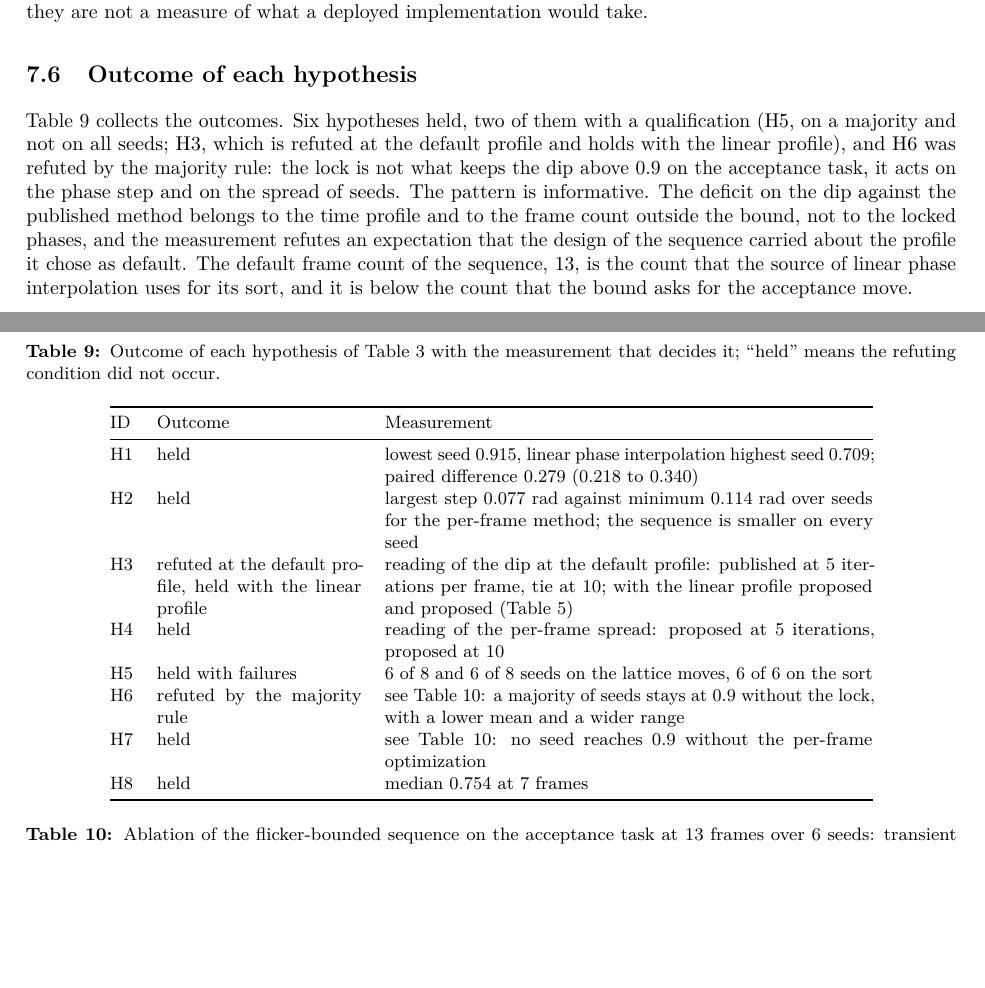
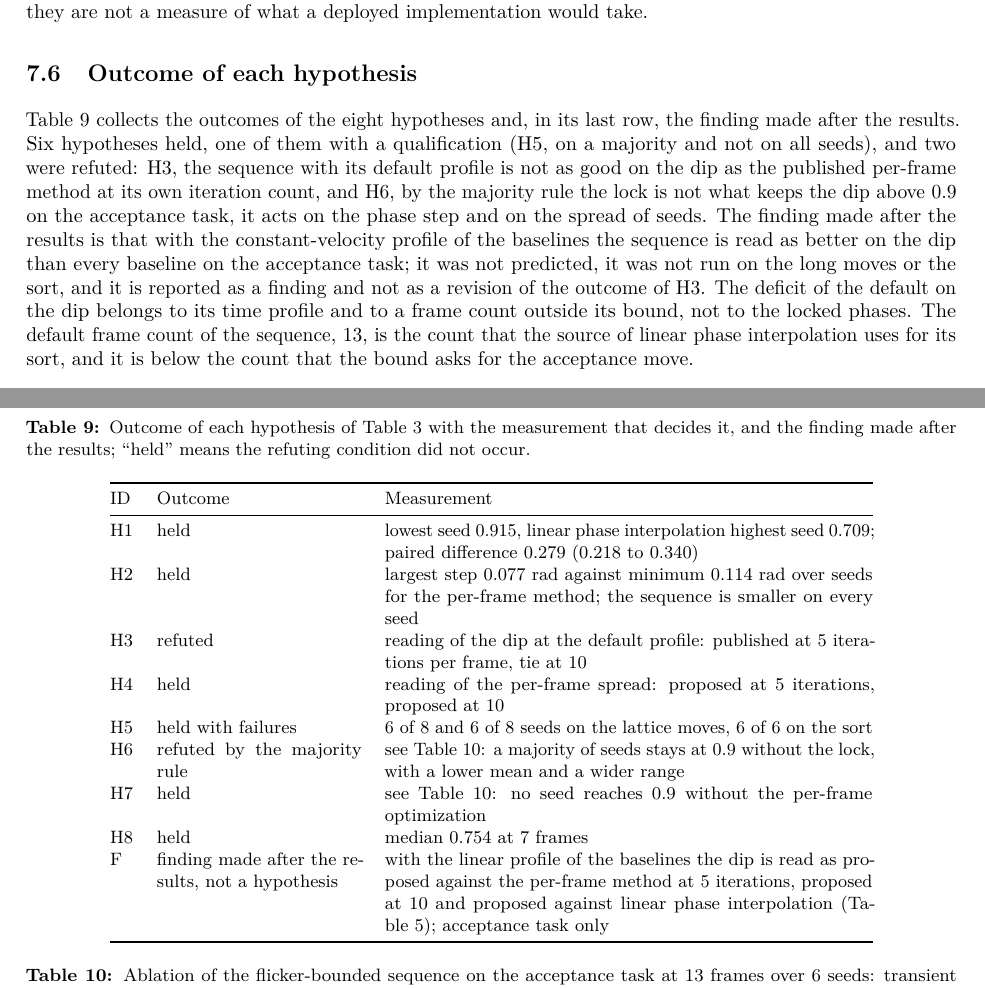
Before and after one commit to fsantibanezleal/CEFOP_DinHot, a LaTeX paper (manuscripts/flicker-bounded-sequences/tex/main.tex, which reads manuscripts/flicker-bounded-sequences/tex/sec-design.tex, manuscripts/flicker-bounded-sequences/tex/sec-results.tex): two parts of pages 19 and 22 of 27, joined at a grey line, cut so that both start at the same text, the shorter picture padded with empty space. The pictures show the PDF file manuscripts/flicker-bounded-sequences/main.pdf that the author committed with the source.

Commit message:
flicker-bounded paper: review fixes FB-6 to FB-9 (the profiles differ by the rule only on the dip, H3 restored with the profile result as a finding after the results, title limited to the short move, Matthies linear ramp worded as such)

```diff
--- a/manuscripts/flicker-bounded-sequences/tex/main.tex
+++ b/manuscripts/flicker-bounded-sequences/tex/main.tex
@@ -74,7 +74,7 @@ Not peer reviewed. Source code, data and computational records: \href{https://\d
 
 \begin{document}
 
-\title{Flicker-Bounded Phase-Continuous Hologram Sequences for Moving Optical Traps: Smaller Phase Steps than Per-Frame Gerchberg--Saxton, a Higher Transient Minimum with a Linear Time Profile and a Lower One with the Minimal-Jerk Profile}
+\title{Flicker-Bounded Phase-Continuous Hologram Sequences for Moving Optical Traps: Smaller Phase Steps than Per-Frame Gerchberg--Saxton, a Higher Transient Minimum with a Linear Time Profile on the Short Move and a Lower One with the Minimal-Jerk Profile}
 \author{Felipe Santib\'a\~nez-Leal~\orcidlink{0000-0002-0150-3246}\\
 \small CAOS open-research programme, Santiago, Chile\\
 \small \texttt{fsantibanez@gmail.com}}
@@ -84,7 +84,7 @@ Not peer reviewed. Source code, data and computational records: \href{https://\d
 \headerblock
 
 \begin{abstract}
-Atoms in optical tweezer arrays are rearranged by moving the traps with a sequence of holograms on a spatial light modulator. Published sequences either compute every frame by Gerchberg--Saxton iterations that start from the phase of the previous frame (phase induction), or interpolate the trap phases linearly between two endpoint holograms. We propose a flicker-bounded phase-continuous sequence: every frame is a weighted Gerchberg--Saxton step whose trap phases are locked to a smooth prescribed trajectory, and a frame-count equation bounds the shift of the pattern between frames. On a $4\times4$ lattice with eight traps moved over \parFrames{} frames and \nSeedsTwo{} seeds, the lowest transient intensity of a moving trap is \accBTransMean{} of its mean with the default minimal-jerk time profile, against \accLpiTransMean{} for linear phase interpolation and \accKimFiveTransMean{} for the per-frame sequence with phase induction, which the benchmark rule reads as better on the dip. With the linear profile that the baselines use, the sequence reaches \ablTLinearMean{} and the rule reads it as better than every baseline. Its largest phase step stays below that of the per-frame sequence in both profiles (\accBStepMax{} rad at the default profile against \accKimFiveStepMax{} rad). On a sort of 36 traps the per-frame sequence is higher on every seed, and on long lattice moves with the frames of the bound the default sequence reaches 0.9 on \longAMet{} of \longSeeds{} seeds where the per-frame sequence reaches it on all. All results are simulated on a scalar model.
+Atoms in optical tweezer arrays are rearranged by moving the traps with a sequence of holograms on a spatial light modulator. Published sequences either compute every frame by Gerchberg--Saxton iterations that start from the phase of the previous frame (phase induction), or interpolate the trap phases linearly between two endpoint holograms. We propose a flicker-bounded phase-continuous sequence: every frame is a weighted Gerchberg--Saxton step whose trap phases are locked to a smooth prescribed trajectory, and a frame-count equation bounds the shift of the pattern between frames. On a $4\times4$ lattice with eight traps moved over \parFrames{} frames and \nSeedsTwo{} seeds, the lowest transient intensity of a moving trap is \accBTransMean{} of its mean with the default minimal-jerk time profile, against \accLpiTransMean{} for linear phase interpolation and \accKimFiveTransMean{} for the per-frame sequence with phase induction, which the benchmark rule reads as better on the dip. With the linear profile that the baselines use, a comparison added after the results and run on this move only, the sequence reaches \ablTLinearMean{} and the rule reads it as better than every baseline. Its largest phase step stays below that of the per-frame sequence in both profiles (\accBStepMax{} rad at the default profile against \accKimFiveStepMax{} rad). On a sort of 36 traps the per-frame sequence is higher on every seed, and on long lattice moves with the frames of the bound the default sequence reaches 0.9 on \longAMet{} of \longSeeds{} seeds where the per-frame sequence reaches it on all. All results are simulated on a scalar model.
 \end{abstract}
 
 \noindent\textbf{Keywords:} holographic optical tweezers, atom rearrangement, Gerchberg--Saxton algorithm, phase continuity, linear phase interpolation, spatial light modulator.
--- a/manuscripts/flicker-bounded-sequences/tex/sec-design.tex
+++ b/manuscripts/flicker-bounded-sequences/tex/sec-design.tex
@@ -2,7 +2,7 @@
 
 \subsection{Hypotheses}
 
-The hypotheses are stated here, before the results, with the condition that refutes each; Table~\ref{tab:hyp} lists them. H1, H5, H6 and H7 are the thresholds that the sequence was designed against: a transient ratio of $0.9$ on the acceptance task, on longer moves with the frames of Eq.~\ref{eq:frames}, and the rationale of its two components, the lock and the per-frame optimization. They were fixed with the method and before the comparison with the per-frame sequence existed. H2 to H4 compare the sequence with the per-frame Gerchberg--Saxton sequence of Kim et al.~\cite{kimoe} and were stated after the sequence was designed, when that method was added to the comparison; they are post hoc with respect to the design of the method, and their thresholds come from the benchmark rule of Section~\ref{sec:stats}. H8 is the consequence of the frame-count equation for a move given fewer frames than the bound asks.
+The hypotheses are stated here, before the results, with the condition that refutes each; Table~\ref{tab:hyp} lists them. H1, H5, H6 and H7 are the thresholds that the sequence was designed against: a transient ratio of $0.9$ on the acceptance task, on longer moves with the frames of Eq.~\ref{eq:frames}, and the rationale of its two components, the lock and the per-frame optimization. They were fixed with the method and before the comparison with the per-frame sequence existed. H2 to H4 compare the sequence with the per-frame Gerchberg--Saxton sequence of Kim et al.~\cite{kimoe} and were stated after the sequence was designed, when that method was added to the comparison; they are post hoc with respect to the design of the method, and their thresholds come from the benchmark rule of Section~\ref{sec:stats}. The comparison with the linear time profile was added after the results and is not one of the hypotheses: it is reported as a finding made after the results (Table~\ref{tab:profile}). H8 is the consequence of the frame-count equation for a move given fewer frames than the bound asks.
 
 \begin{table}[t]
 \centering\small
@@ -14,7 +14,7 @@ ID & Statement & Refuted if\\
 \midrule
 H1 & On the acceptance task the sequence keeps the lowest moving trap at $0.9$ of its mean or more and above linear phase interpolation & a seed below $0.9$, or the paired interval of the difference includes zero\\
 H2 & The largest phase step between frames of the sequence is smaller than that of per-frame Gerchberg--Saxton with phase induction & any seed in which the sequence has the larger step\\
-H3 & The transient minimum ratio of the sequence is not lower than that of per-frame Gerchberg--Saxton with phase induction, at the default profile and with the linear profile & the benchmark rule reads the dip of the published method as better\\
+H3 & The transient minimum ratio of the sequence is not lower than that of per-frame Gerchberg--Saxton with phase induction & the benchmark rule reads the dip of the published method as better\\
 H4 & The largest per-frame spread of the sequence is not larger than that of the per-frame method & the benchmark rule reads the spread of the published method as better\\
 H5 & With the frames of the bound, the sequence keeps the lowest moving trap at $0.9$ or more on a majority of seeds of the long moves and of the sort & a majority of seeds below $0.9$ on a move\\
 H6 & Removing the trajectory lock brings the lowest moving trap below $0.9$ & the variant stays at $0.9$ or more on a majority of seeds\\
--- a/manuscripts/flicker-bounded-sequences/tex/sec-results.tex
+++ b/manuscripts/flicker-bounded-sequences/tex/sec-results.tex
@@ -24,7 +24,7 @@ The per-frame Gerchberg--Saxton sequence with phase induction at \parKimIters{}
 
 \begin{table}[t]
 \centering\small
-\caption{The time profile of the sequence as a parameter, acceptance task, \parFrames{} frames, \readProfileN{} seeds: transient minimum ratio (mean and 95 percent interval), largest phase step (maximum over seeds), largest per-frame spread (median) and the reading of the benchmark rule against each baseline on the dip, for the default minimal-jerk profile and for the linear profile of the baselines.}
+\caption{The time profile of the sequence as a parameter, a comparison added after the results, acceptance task, \parFrames{} frames, \readProfileN{} seeds: transient minimum ratio (mean and 95 percent interval), largest phase step (maximum over seeds), largest per-frame spread (median) and the reading of the benchmark rule against each baseline on the dip, for the default minimal-jerk profile and for the linear profile of the baselines.}
 \label{tab:profile}
 \adjustbox{max width=\textwidth}{\input{../data/tab_profile.tex}}
 \end{table}
@@ -111,7 +111,7 @@ Figure~\ref{fig:seconds} gives the seconds of one sequence. At \parFrames{} fram
 
 \begin{table}[t]
 \centering\small
-\caption{Outcome of each hypothesis of Table~\ref{tab:hyp} with the measurement that decides it; ``held'' means the refuting condition did not occur.}
+\caption{Outcome of each hypothesis of Table~\ref{tab:hyp} with the measurement that decides it, and the finding made after the results; ``held'' means the refuting condition did not occur.}
 \label{tab:outcome}
 \begin{tabular}{@{}l p{3.6cm} p{8.6cm}@{}}
 \toprule
@@ -119,14 +119,15 @@ ID & Outcome & Measurement\\
 \midrule
 H1 & held & lowest seed \bTwoMin{}, linear phase interpolation highest seed \lpiMax{}; paired difference \diffTwoMean{} (\diffTwoCiLo{} to \diffTwoCiHi{})\\
 H2 & held & largest step \accBStepMax{} rad against minimum \accKimFiveStepMin{} rad over seeds for the per-frame method; the sequence is smaller on every seed\\
-H3 & refuted at the default profile, held with the linear profile & reading of the dip at the default profile: \readThirteenKimFiveDip{} at \parKimIters{} iterations per frame, \readThirteenKimTenDip{} at \parFrameIters{}; with the linear profile \readProfileLinearKimFiveDip{} and \readProfileLinearKimTenDip{} (Table~\ref{tab:profile})\\
+H3 & refuted & reading of the dip at the default profile: \readThirteenKimFiveDip{} at \parKimIters{} iterations per frame, \readThirteenKimTenDip{} at \parFrameIters{}\\
 H4 & held & reading of the per-frame spread: \readThirteenKimFiveSigma{} at \parKimIters{} iterations, \readThirteenKimTenSigma{} at \parFrameIters{}\\
 H5 & held with failures & \longAMet{} of \longSeeds{} and \longBMet{} of \longSeeds{} seeds on the lattice moves, \cTenMet{} of \cTenSeeds{} on the sort\\
 H6 & refuted by the majority rule & see Table~\ref{tab:ablation}: a majority of seeds stays at $0.9$ without the lock, with a lower mean and a wider range\\
 H7 & held & see Table~\ref{tab:ablation}: no seed reaches $0.9$ without the per-frame optimization\\
 H8 & held & median \bTwoMedSeven{} at 7 frames\\
+F & finding made after the results, not a hypothesis & with the linear profile of the baselines the dip is read as \readProfileLinearKimFiveDip{} against the per-frame method at \parKimIters{} iterations, \readProfileLinearKimTenDip{} at \parFrameIters{} and \readProfileLinearLpiDip{} against linear phase interpolation (Table~\ref{tab:profile}); acceptance task only\\
 \bottomrule
 \end{tabular}
 \end{table}
 
-Table~\ref{tab:outcome} collects the outcomes. Six hypotheses held, two of them with a qualification (H5, on a majority and not on all seeds; H3, which is refuted at the default profile and holds with the linear profile), and H6 was refuted by the majority rule: the lock is not what keeps the dip above $0.9$ on the acceptance task, it acts on the phase step and on the spread of seeds. The pattern is informative. The deficit on the dip against the published method belongs to the time profile and to the frame count outside the bound, not to the locked phases, and the measurement refutes an expectation that the design of the sequence carried about the profile it chose as default. The default frame count of the sequence, \parFrames{}, is the count that the source of linear phase interpolation uses for its sort, and it is below the count that the bound asks for the acceptance move.
+Table~\ref{tab:outcome} collects the outcomes of the eight hypotheses and, in its last row, the finding made after the results. Six hypotheses held, one of them with a qualification (H5, on a majority and not on all seeds), and two were refuted: H3, the sequence with its default profile is not as good on the dip as the published per-frame method at its own iteration count, and H6, by the majority rule the lock is not what keeps the dip above $0.9$ on the acceptance task, it acts on the phase step and on the spread of seeds. The finding made after the results is that with the constant-velocity profile of the baselines the sequence is read as better on the dip than every baseline on the acceptance task; it was not predicted, it was not run on the long moves or the sort, and it is reported as a finding and not as a revision of the outcome of H3. The deficit of the default on the dip belongs to its time profile and to a frame count outside its bound, not to the locked phases. The default frame count of the sequence, \parFrames{}, is the count that the source of linear phase interpolation uses for its sort, and it is below the count that the bound asks for the acceptance move.
```
Also changed, not shown: manuscripts/flicker-bounded-sequences/tex/sec-ablation.tex (+1 -1 lines), manuscripts/flicker-bounded-sequences/tex/sec-conclusions.tex (+1 -1 lines), manuscripts/flicker-bounded-sequences/tex/sec-limits.tex (+1 -1 lines), manuscripts/flicker-bounded-sequences/tex/sec-method.tex (+1 -1 lines), manuscripts/flicker-bounded-sequences/main.pdf.
